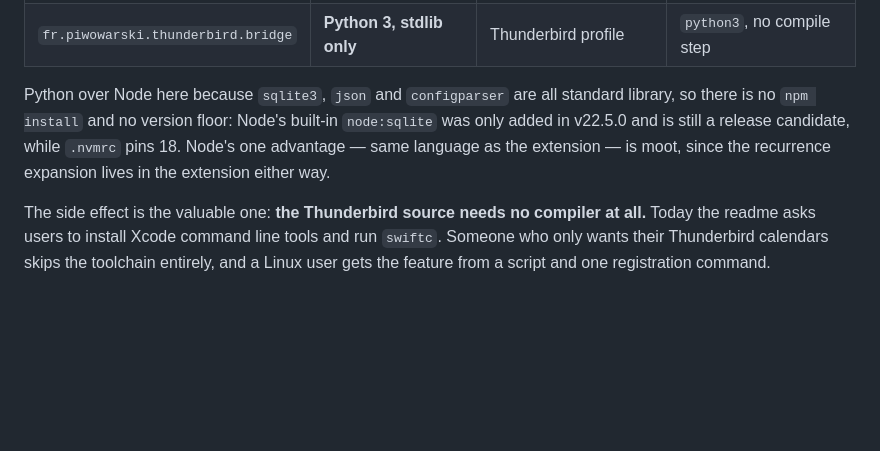
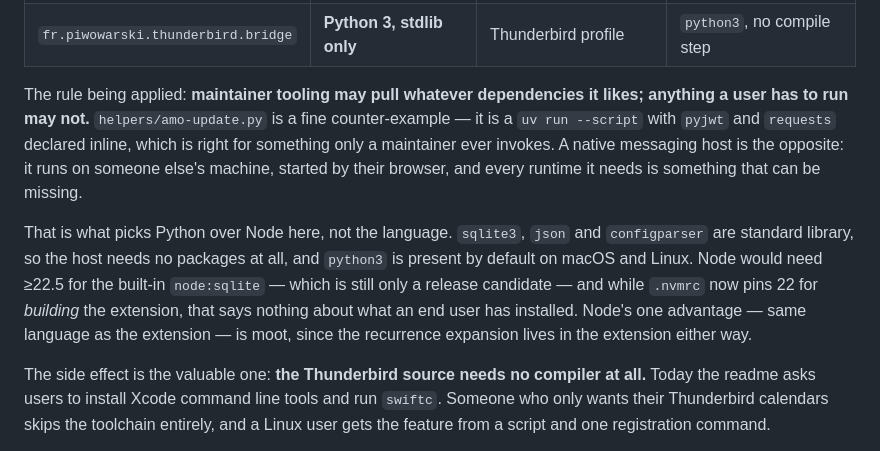
Before and after one commit to bpiwowar/nomoredoodle, a Markdown page: thunderbird.md, the part around the change. Rendered like a GitHub page; blank space fills up the shorter version.

Commit message:
docs: draw the dependency line at user-facing code
The Thunderbird design justified a stdlib-only host partly by pointing at
.nvmrc pinning Node 18, which 50a6d6f has since changed to 22 — so the
argument as written was both stale and about the wrong thing.

The real rule is who runs the code. Maintainer tooling may pull whatever
it likes: helpers/amo-update.py is a uv run --script with pyjwt and
requests declared inline, and that is fine for something only a maintainer
invokes. A native messaging host runs on someone else's machine, started
by their browser, so every runtime it needs is one that can be missing.

That is what picks Python for the Thunderbird host — stdlib sqlite3 and a
python3 that is present by default — rather than anything about the
language.

Co-Authored-By: Claude Opus 5 <noreply@anthropic.com>
Claude-Session: https://claude.ai/code/session_014RpuP68NS1rxAqENM2H4DY

```diff
--- a/thunderbird.md
+++ b/thunderbird.md
@@ -180,9 +180,17 @@ piece of this project into a macOS binary.
 | `fr.piwowarski.calendar.bridge` | Swift + EventKit | macOS system calendars | Xcode CLT to build |
 | `fr.piwowarski.thunderbird.bridge` | **Python 3, stdlib only** | Thunderbird profile | `python3`, no compile step |
 
-Python over Node here because `sqlite3`, `json` and `configparser` are all standard library, so
-there is no `npm install` and no version floor: Node's built-in `node:sqlite` was only added in
-v22.5.0 and is still a release candidate, while `.nvmrc` pins 18. Node's one advantage — same language as the extension — is moot, since the
+The rule being applied: **maintainer tooling may pull whatever dependencies it likes; anything a
+user has to run may not.** `helpers/amo-update.py` is a fine counter-example — it is a
+`uv run --script` with `pyjwt` and `requests` declared inline, which is right for something only a
+maintainer ever invokes. A native messaging host is the opposite: it runs on someone else's
+machine, started by their browser, and every runtime it needs is something that can be missing.
+
+That is what picks Python over Node here, not the language. `sqlite3`, `json` and `configparser`
+are standard library, so the host needs no packages at all, and `python3` is present by default on
+macOS and Linux. Node would need ≥22.5 for the built-in `node:sqlite` — which is still only a
+release candidate — and while `.nvmrc` now pins 22 for *building* the extension, that says nothing
+about what an end user has installed. Node's one advantage — same language as the extension — is moot, since the
 recurrence expansion lives in the extension either way.
 
 The side effect is the valuable one: **the Thunderbird source needs no compiler at all.** Today the
```
